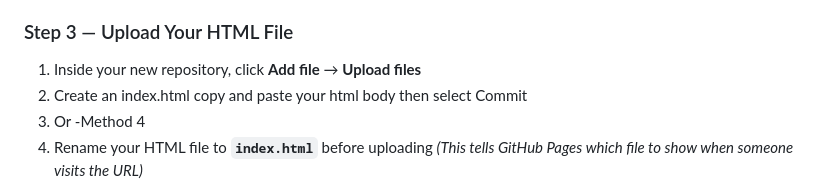
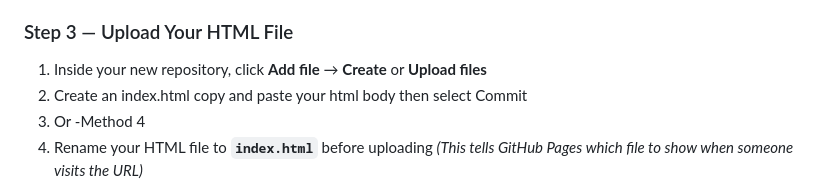
Before and after one commit to RainsPlace/league-schedules, a Markdown page: README.md, the part around the change. Rendered like a GitHub page.

```diff
--- a/README.md
+++ b/README.md
@@ -41,7 +41,7 @@ Remember your username — it becomes part of every app URL.
 5. Click **Create repository**
 
 ### Step 3 — Upload Your HTML File
-1. Inside your new repository, click **Add file** → **Upload files**
+1. Inside your new repository, click **Add file** → **Create** or **Upload files**
 2. Create an index.html copy and paste your html body then select Commit
 3. Or -Method 4
 4. Rename your HTML file to **`index.html`** before uploading
```
